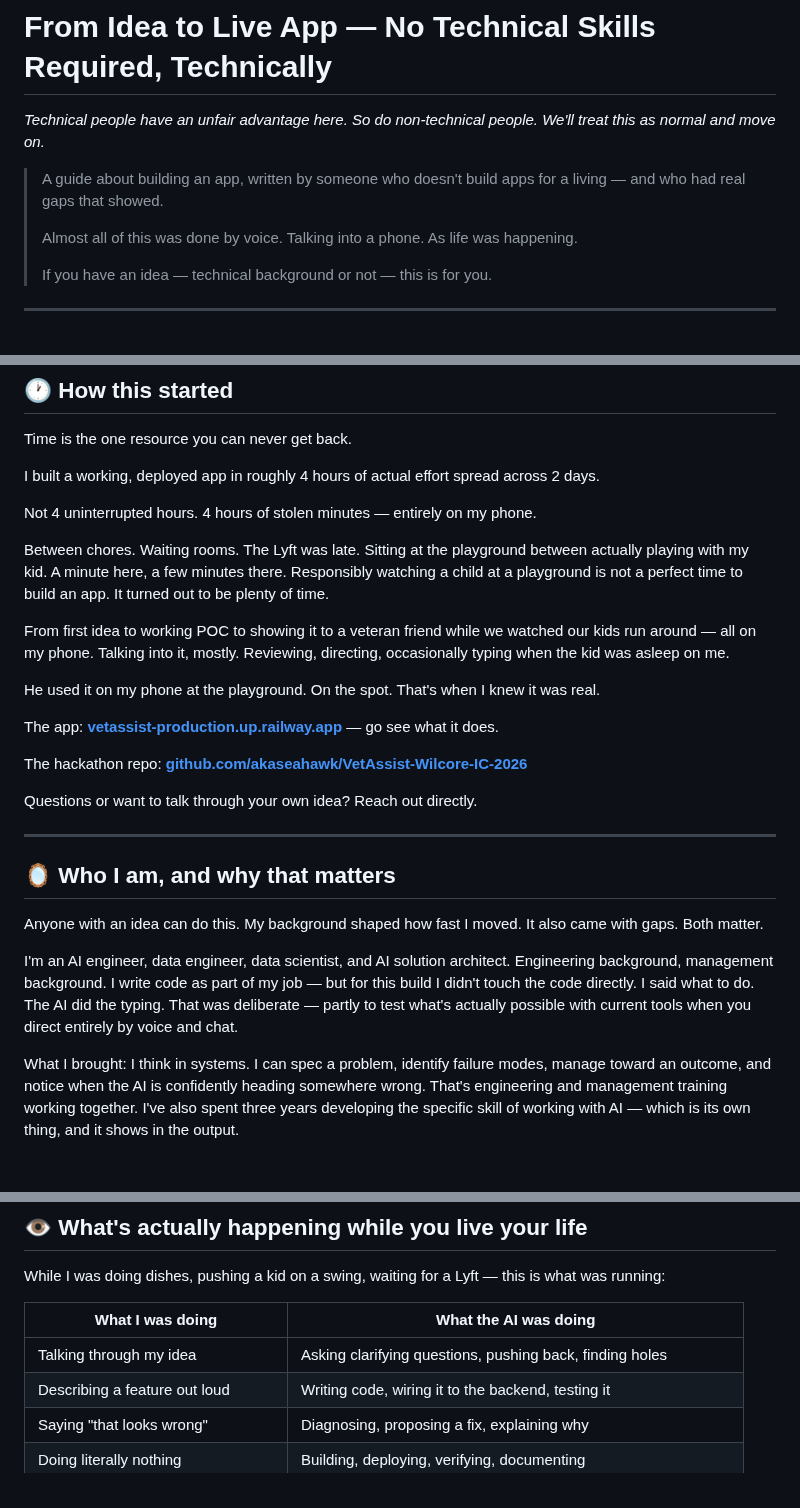
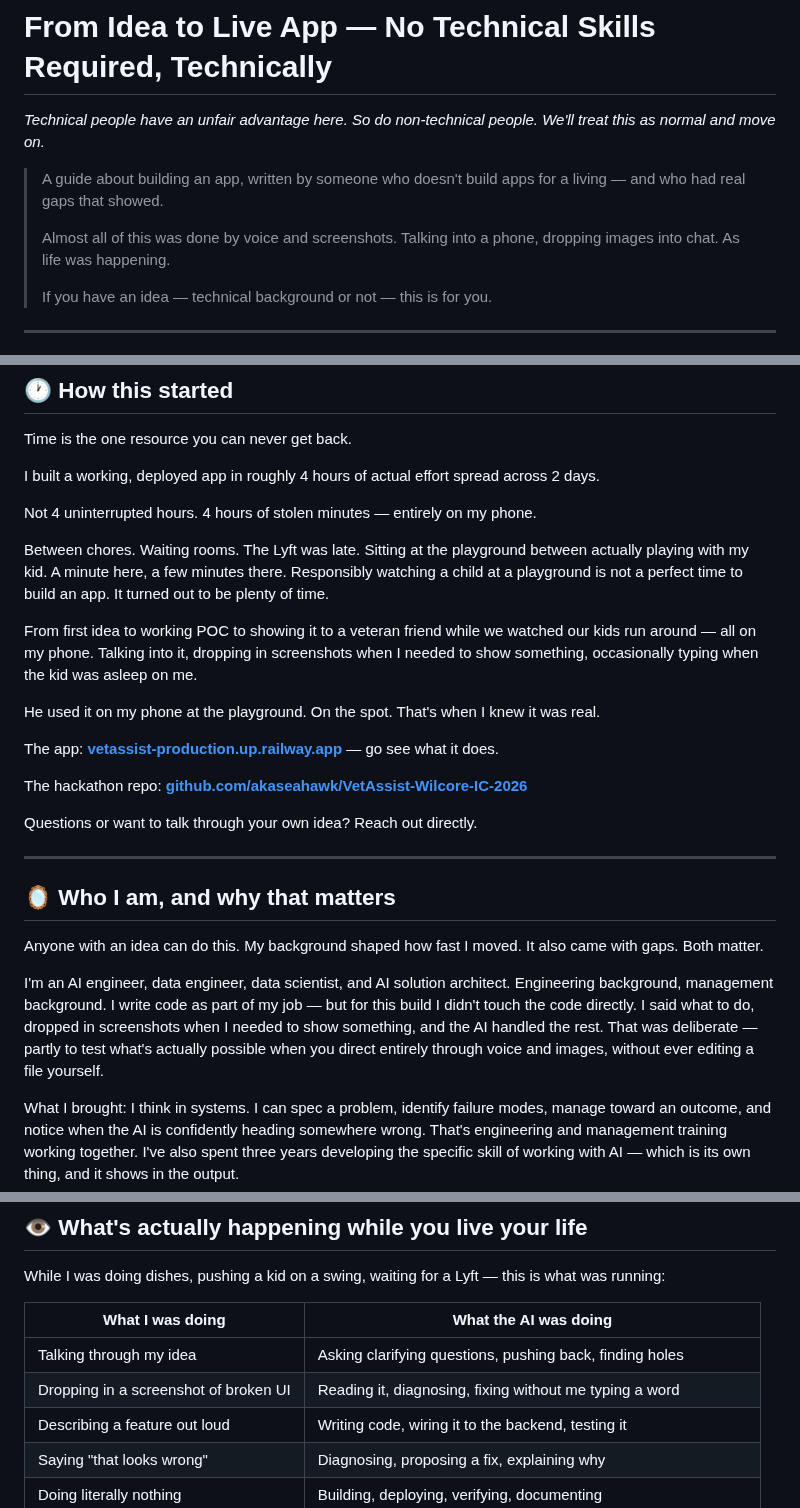
Before and after one commit to akaseahawk/VetAssist-Wilcore-IC-2026, a Markdown page: BUILD_YOUR_OWN.md, 3 parts joined by grey strips. GitHub-like rendering; blank space fills up the shorter version.

Commit message:
docs: update voice-only framing to voice+screenshots — multimodal input throughout

```diff
--- a/BUILD_YOUR_OWN.md
+++ b/BUILD_YOUR_OWN.md
@@ -3,7 +3,7 @@
 
 > A guide about building an app, written by someone who doesn't build apps for a living — and who had real gaps that showed.
 >
-> Almost all of this was done by voice. Talking into a phone. As life was happening.
+> Almost all of this was done by voice and screenshots. Talking into a phone, dropping images into chat. As life was happening.
 >
 > If you have an idea — technical background or not — this is for you.
 
@@ -76,7 +76,7 @@ Not 4 uninterrupted hours. 4 hours of stolen minutes — entirely on my phone.
 
 Between chores. Waiting rooms. The Lyft was late. Sitting at the playground between actually playing with my kid. A minute here, a few minutes there. Responsibly watching a child at a playground is not a perfect time to build an app. It turned out to be plenty of time.
 
-From first idea to working POC to showing it to a veteran friend while we watched our kids run around — all on my phone. Talking into it, mostly. Reviewing, directing, occasionally typing when the kid was asleep on me.
+From first idea to working POC to showing it to a veteran friend while we watched our kids run around — all on my phone. Talking into it, dropping in screenshots when I needed to show something, occasionally typing when the kid was asleep on me.
 
 He used it on my phone at the playground. On the spot. That's when I knew it was real.
 
@@ -92,7 +92,7 @@ Questions or want to talk through your own idea? Reach out directly.
 
 Anyone with an idea can do this. My background shaped how fast I moved. It also came with gaps. Both matter.
 
-I'm an AI engineer, data engineer, data scientist, and AI solution architect. Engineering background, management background. I write code as part of my job — but for this build I didn't touch the code directly. I said what to do. The AI did the typing. That was deliberate — partly to test what's actually possible with current tools when you direct entirely by voice and chat.
+I'm an AI engineer, data engineer, data scientist, and AI solution architect. Engineering background, management background. I write code as part of my job — but for this build I didn't touch the code directly. I said what to do, dropped in screenshots when I needed to show something, and the AI handled the rest. That was deliberate — partly to test what's actually possible when you direct entirely through voice and images, without ever editing a file yourself.
 
 What I brought: I think in systems. I can spec a problem, identify failure modes, manage toward an outcome, and notice when the AI is confidently heading somewhere wrong. That's engineering and management training working together. I've also spent three years developing the specific skill of working with AI — which is its own thing, and it shows in the output.
 
@@ -137,6 +137,7 @@ While I was doing dishes, pushing a kid on a swing, waiting for a Lyft — this
 | What I was doing | What the AI was doing |
 |---|---|
 | Talking through my idea | Asking clarifying questions, pushing back, finding holes |
+| Dropping in a screenshot of broken UI | Reading it, diagnosing, fixing without me typing a word |
 | Describing a feature out loud | Writing code, wiring it to the backend, testing it |
 | Saying "that looks wrong" | Diagnosing, proposing a fix, explaining why |
 | Doing literally nothing | Building, deploying, verifying, documenting |
```
